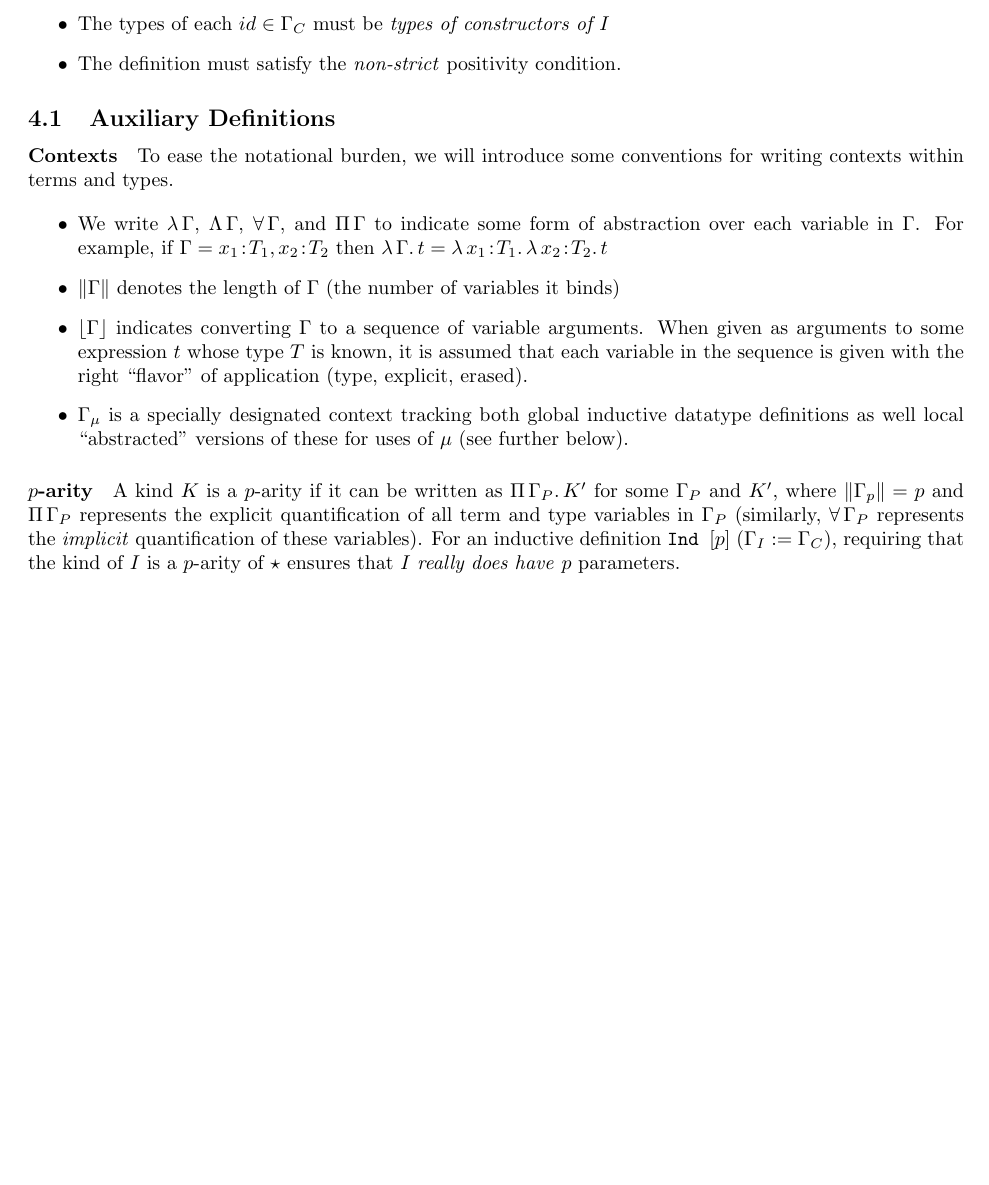
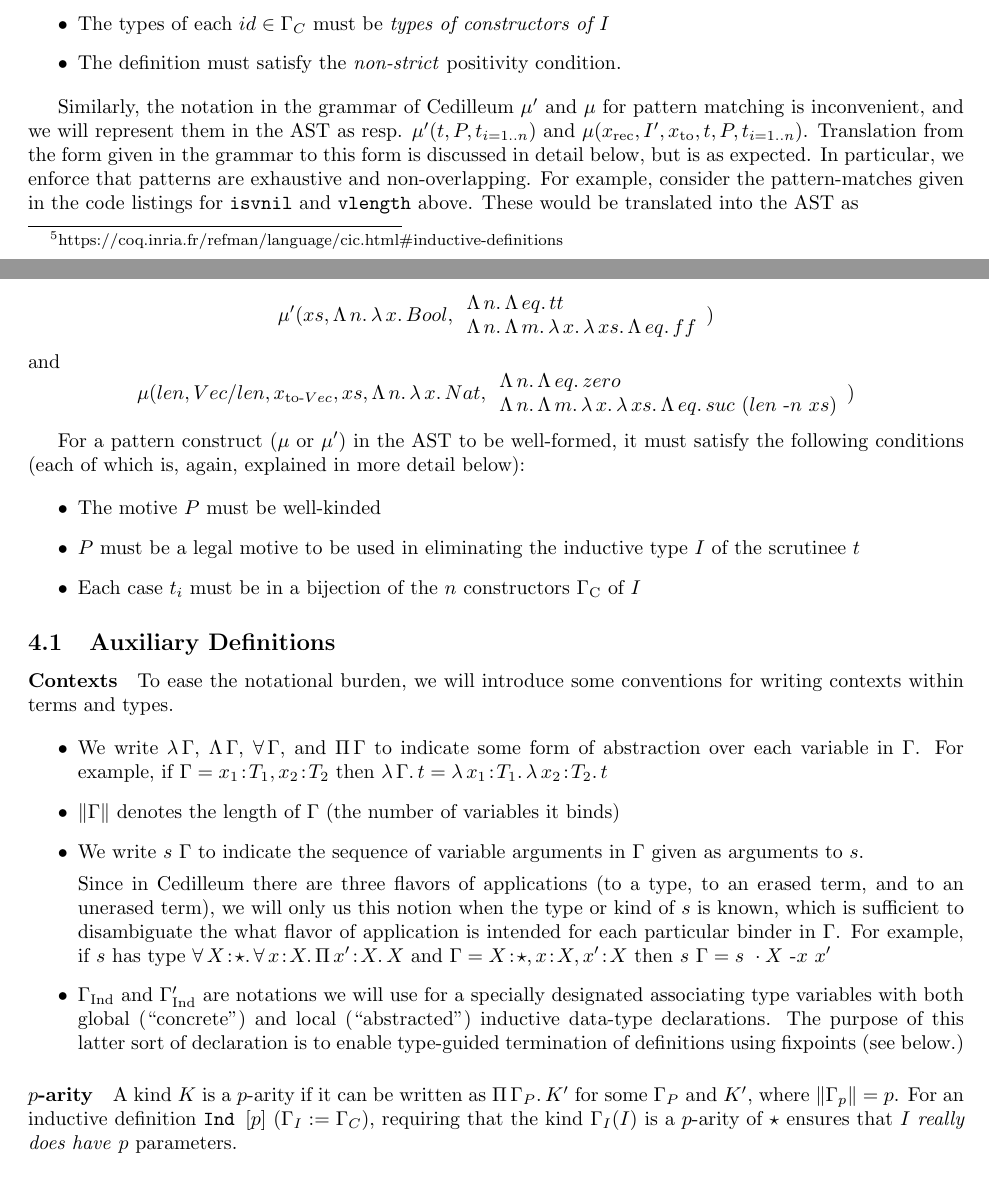
Before and after one commit to astump/cedilleum-spec, a LaTeX document (spec.tex): part of page 7 of 9 before the commit and two parts of pages 7 and 8 of 10 after it, the two joined at a grey line, cut so that both start at the same text, the shorter picture padded with empty space. Compiled offline with pdfLaTeX.

Commit message:
inductive: begin rework of well-formed pattern, typing rules

```diff
--- a/spec.tex
+++ b/spec.tex
@@ -364,0 +381 @@ discussed in more detail (and whose purpose will become more apparent) in Sectio
+           μ' xs @(Λ n . λ xs : Bool)
@@ -365,3 +387,8 @@ discussed in more detail (and whose purpose will become more apparent) in Sectio
+            μ len . xs @(Λ n . λ x . Nat)
+              { | vnil -n -eq ↦ zero
+                | vcons -n -m x xs -eq ↦ suc (len -n xs)
+              }
+\end{verbatim}
 
 \section{Erasure}
 
@@ -629,6 +656,43 @@ subsections):
 \item The definition must satisfy the \textit{non-strict} positivity condition.
 \end{itemize}
 
+Similarly, the notation in the grammar of Cedilleum $\mu'$ and $\mu$ for pattern
+matching is inconvenient, and we will represent them in the AST as resp.
+$\mu'(t,P,t_{i=1..n})$ and
+$\mu(x_{\text{rec}},I',x_{\text{to}},t,P,t_{i=1..n})$. Translation from the form
+given in the grammar to this form is discussed in detail below, but is as
+expected. In particular, we enforce that patterns are exhaustive and
+non-overlapping. For example, consider the pattern-matches given in the code listings
+for \texttt{isvnil} and \texttt{vlength} above. These would be translated into
+the AST as
+\\ \\
+\[
+  \mu'(xs,\absu{\Lambda}{n}{\absu{\lambda}{x}{Bool}},
+  \begin{array}{l}
+    \absu{\Lambda}{n}{\absu{\Lambda}{eq}{tt}}
+    \\ \absu{\Lambda}{n}{\absu{\Lambda}{m}{\absu{\lambda}{x}{\absu{\lambda}{xs}{\absu{\Lambda}{eq}{ff}}}}}
+  \end{array}
+  )
+\] and
+\[ \mu(len, Vec/len, x_{\text{to-}Vec},xs,\absu{\Lambda}{n}{\absu{\lambda}{x}{Nat}},
+  \begin{array}{l}
+    \absu{\Lambda}{n}{\absu{\Lambda}{eq}{zero}}
+    \\ \absu{\Lambda}{n}{\absu{\Lambda}{m}{\absu{\lambda}{x}{\absu{\lambda}{xs}{\absu{\Lambda}{eq}{suc\
+    (len\ \mhyph n\ xs)}}}}}
+  \end{array})
+\]
+
+For a pattern construct ($\mu$ or $\mu'$) in the AST to be well-formed, it must satisfy the
+following conditions (each of which is, again, explained in more detail below):
+
+\begin{itemize}
+\item The motive $P$ must be well-kinded
+\item $P$ must be a legal motive to be used in eliminating the inductive type
+  $I$ of the scrutinee $t$
+\item Each case $t_i$ must be in a bijection of the $n$ constructors
+  $\Gamma_{\text{C}}$ of $I$
+\end{itemize}
+
 \subsection{Auxiliary Definitions}
 
 \paragraph{Contexts}
@@ -643,24 +707,28 @@ contexts within terms and types.
   \abs{\lambda}{x_1}{T_1}{\abs{\lambda}{x_2}{T_2}{t}}$
 \item $\lenc{\Gamma}$ denotes the length of $\Gamma$ (the number of variables it
   binds)
-\item $\lowerc{\Gamma}$ indicates converting $\Gamma$ to a sequence of variable
-  arguments. When given as arguments to some expression $t$ whose type $T$ is
-  known, it is assumed that each variable in the sequence is given with the
-  right ``flavor'' of application (type, explicit, erased).
-\item $\Gamma_{\mu}$ is a specially designated context tracking both global
-  inductive datatype definitions as well local ``abstracted'' versions of these
-  for uses of $\mu$ (see further below).
+\item We write $s\ \Gamma$ to indicate the sequence of variable arguments in
+  $\Gamma$ given as arguments to $s$.
+
+  Since in Cedilleum there are three flavors of applications (to a type, to an
+  erased term, and to an unerased term), we will only us this notion when the type
+  or kind of $s$ is known, which is sufficient to disambiguate the what flavor of
+  application is intended for each particular binder in $\Gamma$. For example,
+  if $s$ has type
+  $\abs{\forall}{X}{★}{\abs{\forall}{x}{X}{\abs{\Pi}{x'}{X}{X}}}$ and $\Gamma =
+  \ann{X}{★},\ann{x}{X},\ann{x'}{X}$ then $s\ \Gamma = s\ \cdot X\ \mhyph x\ x'$
+\item $\Gamma_{\text{Ind}}$ and $\Gamma'_{\text{Ind}}$ are notations we will use
+  for a specially designated associating type variables with both global
+  (``concrete'') and local (``abstracted'') inductive data-type declarations.
+  The purpose of this latter sort of declaration is to enable type-guided
+  termination of definitions using fixpoints (see below.)
 \end{itemize}
-
 
 \paragraph{$p$-arity}
 
 A kind $K$ is a $p$-arity if it can be written as $\absu{\Pi}{\Gamma_P}{K'}$ for
-some $\Gamma_P$ and $K'$, where $\lenc{\Gamma_p} = p$ and $\Pi\,\Gamma_P$ represents
-the explicit quantification of all term and type variables in $\Gamma_P$
-(similarly, $\forall\, \Gamma_P$ represents the \textit{implicit} quantification
-of these variables). For an inductive definition
-$\indast{p}{\Gamma_I}{\Gamma_C}$, requiring that the kind of $I$ is a $p$-arity
+some $\Gamma_P$ and $K'$, where $\lenc{\Gamma_p} = p$. For an inductive definition
+$\indast{p}{\Gamma_I}{\Gamma_C}$, requiring that the kind $\Gamma_{I}(I)$ is a $p$-arity
 of ★ ensures that $I$ \textit{really does have} $p$ parameters.
 
 \paragraph{Types of Constructors}
```
Also changed, not shown: spec.pdf, spec.tex (103 more changed lines).
